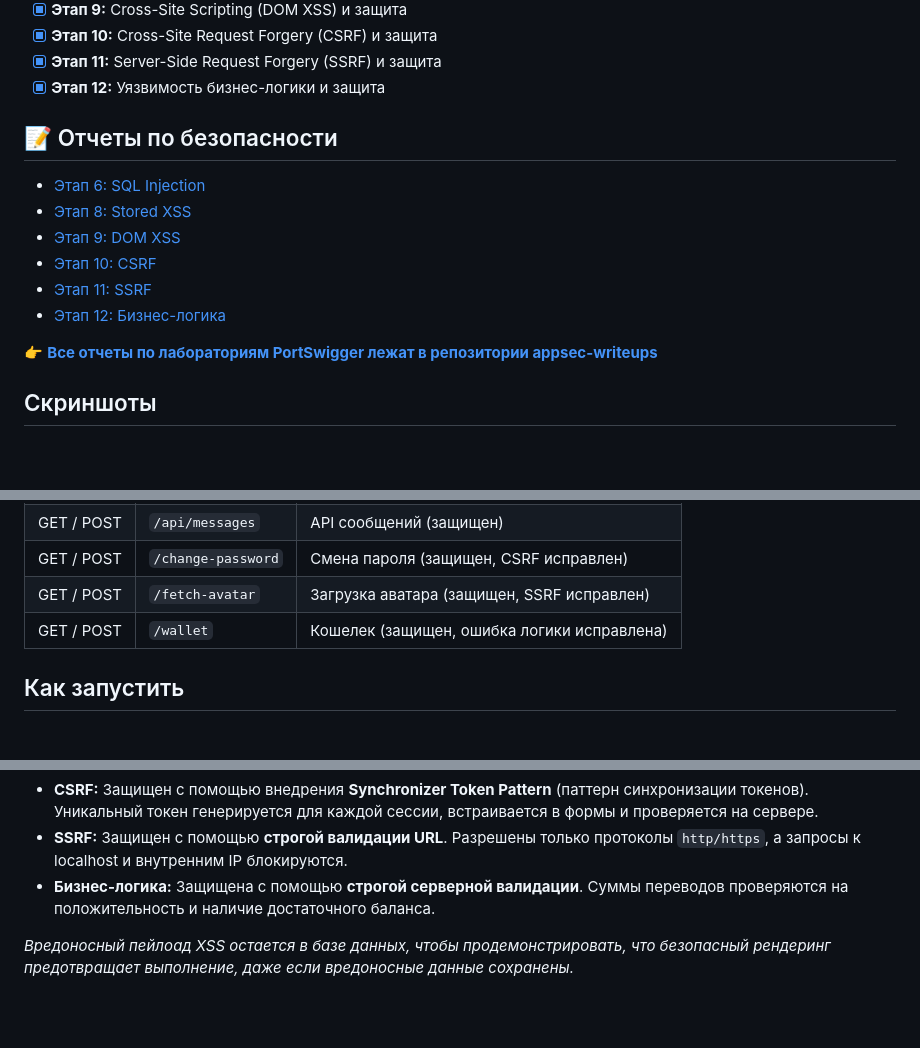
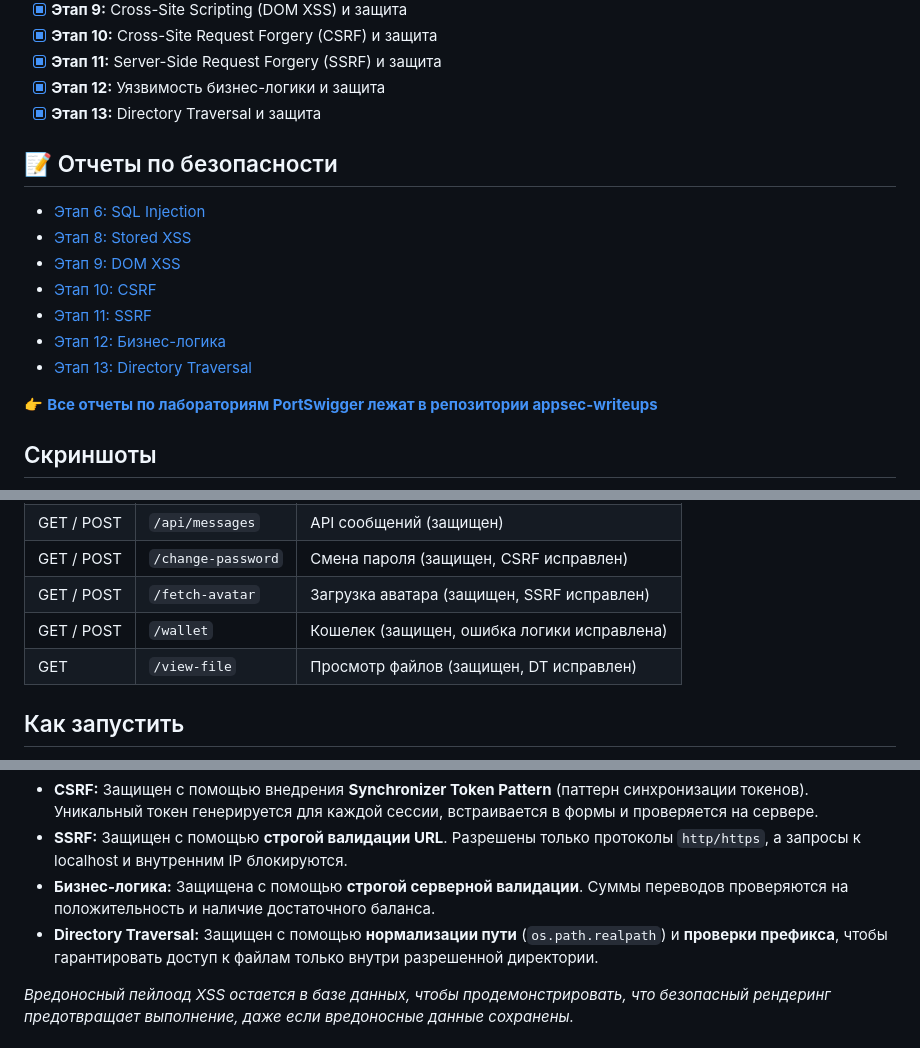
Before and after one commit to foxxxymiron/appsec-messenger-flask, a Markdown page: README.ru.md, 3 parts joined by grey strips. Drawn GitHub-style; blank space fills up the shorter version.

```diff
--- a/README.ru.md
+++ b/README.ru.md
@@ -20,6 +20,7 @@
 - [x] **Этап 10:** Cross-Site Request Forgery (CSRF) и защита
 - [x] **Этап 11:** Server-Side Request Forgery (SSRF) и защита
 - [x] **Этап 12:** Уязвимость бизнес-логики и защита
+- [x] **Этап 13:** Directory Traversal и защита
 
 ## 📝 Отчеты по безопасности
 - [Этап 6: SQL Injection](writeups/stage-6-sqli.ru.md)
@@ -28,6 +29,7 @@
 - [Этап 10: CSRF](writeups/stage-10-csrf.ru.md)
 - [Этап 11: SSRF](writeups/stage-11-ssrf.ru.md)
 - [Этап 12: Бизнес-логика](writeups/stage-12-business-logic.ru.md)
+- [Этап 13: Directory Traversal](writeups/stage-13-dt.ru.md)
 
 👉 **[Все отчеты по лабораториям PortSwigger лежат в репозитории appsec-writeups](https://github.com/foxxxymiron/appsec-writeups)**
 
@@ -137,6 +144,7 @@ appsec-messenger-flask/
 | GET / POST | `/change-password` | Смена пароля (защищен, CSRF исправлен) |
 | GET / POST | `/fetch-avatar` | Загрузка аватара (защищен, SSRF исправлен) |
 | GET / POST | `/wallet` | Кошелек (защищен, ошибка логики исправлена) |
+| GET | `/view-file` | Просмотр файлов (защищен, DT исправлен) |
 
 ## Как запустить
 
@@ -176,6 +184,7 @@ appsec-messenger-flask/
 - **CSRF:** Защищен с помощью внедрения **Synchronizer Token Pattern** (паттерн синхронизации токенов). Уникальный токен генерируется для каждой сессии, встраивается в формы и проверяется на сервере.
 - **SSRF:** Защищен с помощью **строгой валидации URL**. Разрешены только протоколы `http/https`, а запросы к localhost и внутренним IP блокируются.
 - **Бизнес-логика:** Защищена с помощью **строгой серверной валидации**. Суммы переводов проверяются на положительность и наличие достаточного баланса.
+- **Directory Traversal:** Защищен с помощью **нормализации пути** (`os.path.realpath`) и **проверки префикса**, чтобы гарантировать доступ к файлам только внутри разрешенной директории.
 
 *Вредоносный пейлоад XSS остается в базе данных, чтобы продемонстрировать, что безопасный рендеринг предотвращает выполнение, даже если вредоносные данные сохранены.*
 
```
Also changed, not shown: other parts of README.ru.md (+8 -3 lines), README.md (+12 -3 lines), writeups/stage-13-dt.md (added, +51 -0 lines), writeups/stage-13-dt.ru.md (added, +50 -0 lines), static/screenshots/dt/01-dt-normal.png (added), static/screenshots/dt/02-dt-exploit.png (added), static/screenshots/dt/03-dt-fixed.png (added), 2 other files.
